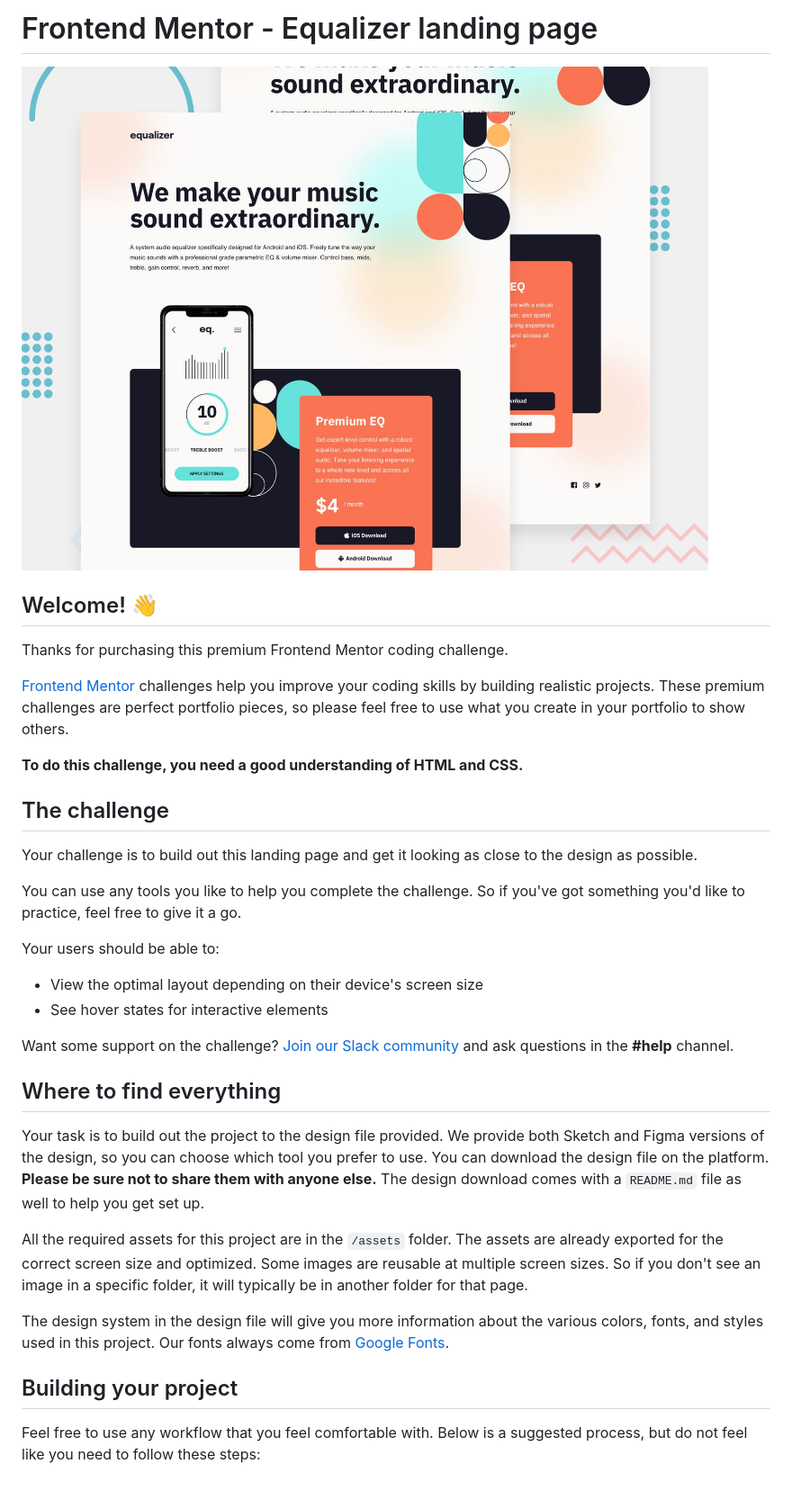
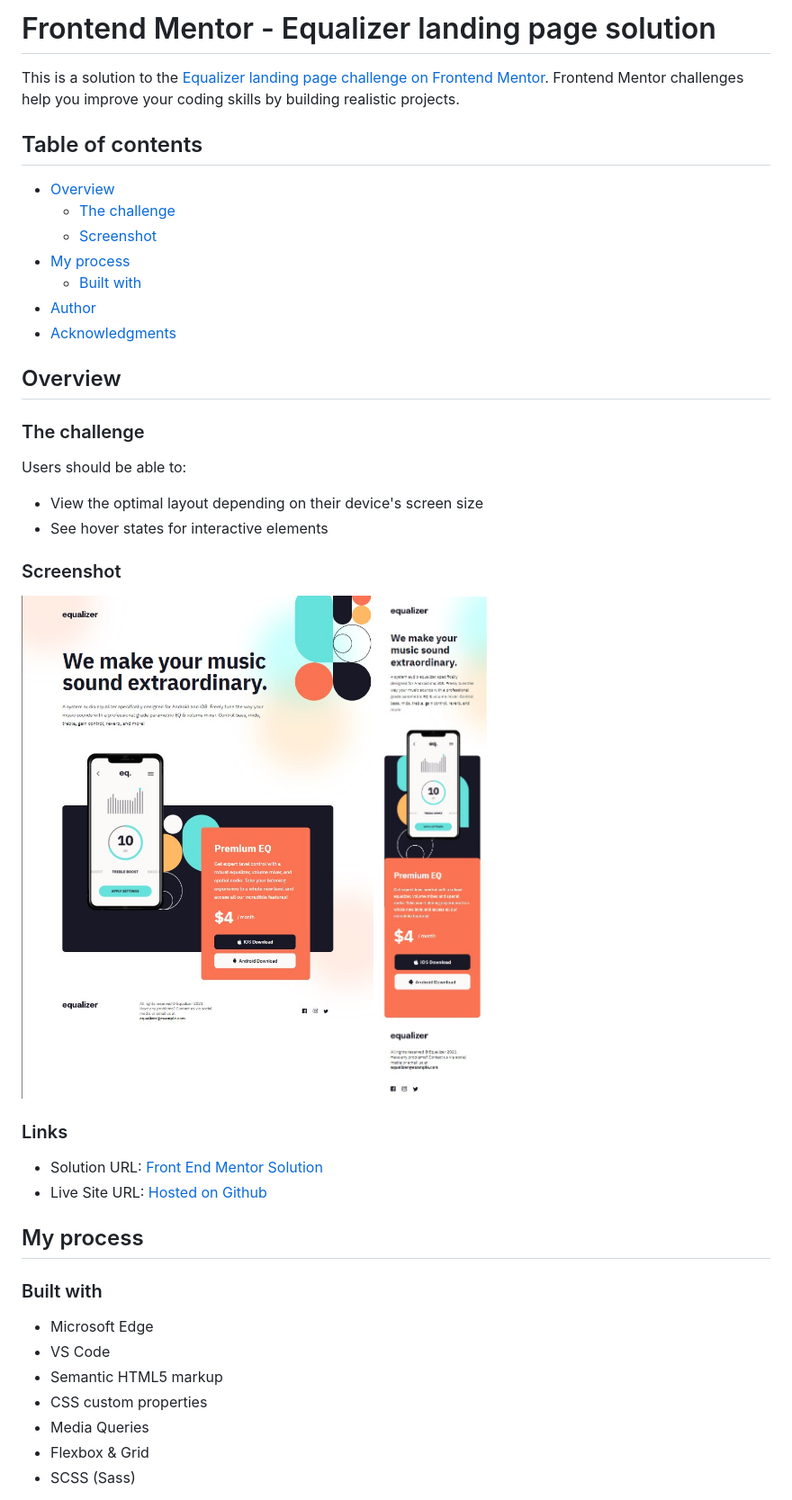
Before and after one commit to Chris971991/equalizer-landing-page, a Markdown page: README.md, the part around the change printed below. Shown: that part at 90% size. Rendered like a GitHub page; pictures changed too: assets/Screenshot_1.jpg (added), assets/Screenshot_2.jpg (added).

Commit message:
Readme commit

```diff
--- a/README.md
+++ b/README.md
@@ -1,37 +1,45 @@
-# Frontend Mentor - Equalizer landing page
+# Frontend Mentor - Equalizer landing page solution
 
-![Design preview for the Equalizer landing page coding challenge](./preview.jpg)
+This is a solution to the [Equalizer landing page challenge on Frontend Mentor](https://www.frontendmentor.io/challenges/equalizer-landing-page-7VJ4gp3DE). Frontend Mentor challenges help you improve your coding skills by building realistic projects.
 
-## Welcome! 👋
+## Table of contents
 
-Thanks for purchasing this premium Frontend Mentor coding challenge.
+- [Overview](#overview)
+  - [The challenge](#the-challenge)
+  - [Screenshot](#screenshot)
+- [My process](#my-process)
+  - [Built with](#built-with)
+- [Author](#author)
+- [Acknowledgments](#acknowledgments)
 
-[Frontend Mentor](https://www.frontendmentor.io) challenges help you improve your coding skills by building realistic projects. These premium challenges are perfect portfolio pieces, so please feel free to use what you create in your portfolio to show others.
+## Overview
 
-**To do this challenge, you need a good understanding of HTML and CSS.**
+### The challenge
 
-## The challenge
-
-Your challenge is to build out this landing page and get it looking as close to the design as possible.
-
-You can use any tools you like to help you complete the challenge. So if you've got something you'd like to practice, feel free to give it a go.
-
-Your users should be able to:
+Users should be able to:
 
 - View the optimal layout depending on their device's screen size
 - See hover states for interactive elements
 
-Want some support on the challenge? [Join our Slack community](https://www.frontendmentor.io/slack) and ask questions in the **#help** channel.
+### Screenshot
 
-## Where to find everything
+![](./assets/Screenshot_1.jpg)
+![](./assets/Screenshot_2.jpg)
 
-Your task is to build out the project to the design file provided. We provide both Sketch and Figma versions of the design, so you can choose which tool you prefer to use. You can download the design file on the platform. **Please be sure not to share them with anyone else.** The design download comes with a `README.md` file as well to help you get set up.
+### Links
 
-All the required assets for this project are in the `/assets` folder. The assets are already exported for the correct screen size and optimized. Some images are reusable at multiple screen sizes. So if you don't see an image in a specific folder, it will typically be in another folder for that page.
+- Solution URL: [Front End Mentor Solution](https://www.frontendmentor.io/solutions/equalizer-landing-page-ZeW6G_W-o)
+- Live Site URL: [Hosted on Github](https://chris971991.github.io/social-proof-section-master/)
 
-The design system in the design file will give you more information about the various colors, fonts, and styles used in this project. Our fonts always come from [Google Fonts](https://fonts.google.com/).
+## My process
 
-## Building your project
+### Built with
 
-Feel free to use any workflow that you feel comfortable with. Below is a suggested process, but do not feel like you need to follow these steps:
+- Microsoft Edge
+- VS Code
+- Semantic HTML5 markup
+- CSS custom properties
+- Media Queries
+- Flexbox & Grid
+- SCSS (Sass)
 
```
Also changed, not shown: other parts of README.md (+5 -48 lines), README-template.md (deleted, +0 -111 lines).
